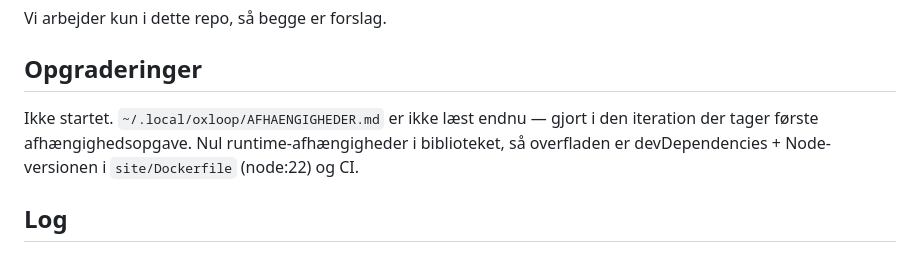
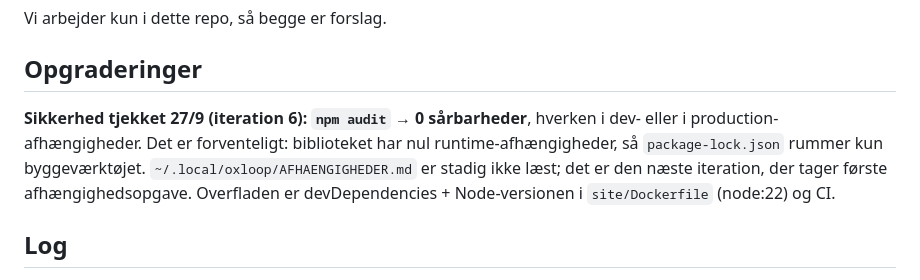
Before and after one commit to mahope/bugbottle, a Markdown page: IMPLEMENTATION_PLAN.md, the part around the change. Rendered like a GitHub page.

Commit message:
Notér at afhængighederne er auditérede

```diff
--- a/IMPLEMENTATION_PLAN.md
+++ b/IMPLEMENTATION_PLAN.md
@@ -443,10 +443,12 @@ Vi arbejder kun i dette repo, så begge er forslag.
 
 ## Opgraderinger
 
-Ikke startet. `~/.local/oxloop/AFHAENGIGHEDER.md` er ikke læst endnu — gjort i
-den iteration der tager første afhængighedsopgave. Nul runtime-afhængigheder i
-biblioteket, så overfladen er devDependencies + Node-versionen i
-`site/Dockerfile` (node:22) og CI.
+**Sikkerhed tjekket 27/9 (iteration 6): `npm audit` → 0 sårbarheder**, hverken i
+dev- eller i production-afhængigheder. Det er forventeligt: biblioteket har nul
+runtime-afhængigheder, så `package-lock.json` rummer kun byggeværktøjet.
+`~/.local/oxloop/AFHAENGIGHEDER.md` er stadig ikke læst; det er den næste
+iteration, der tager første afhængighedsopgave. Overfladen er devDependencies +
+Node-versionen i `site/Dockerfile` (node:22) og CI.
 
 ## Log
 
```
